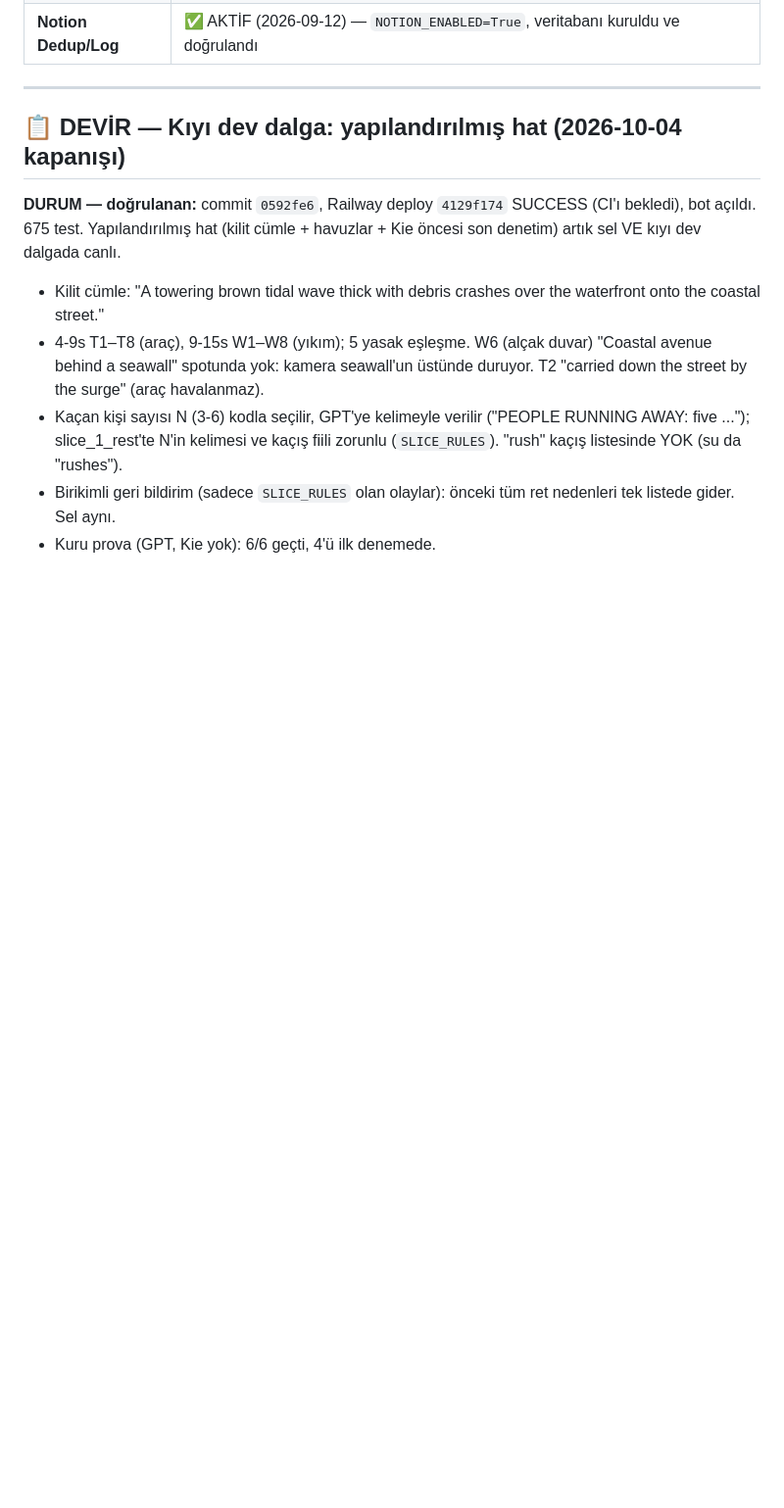
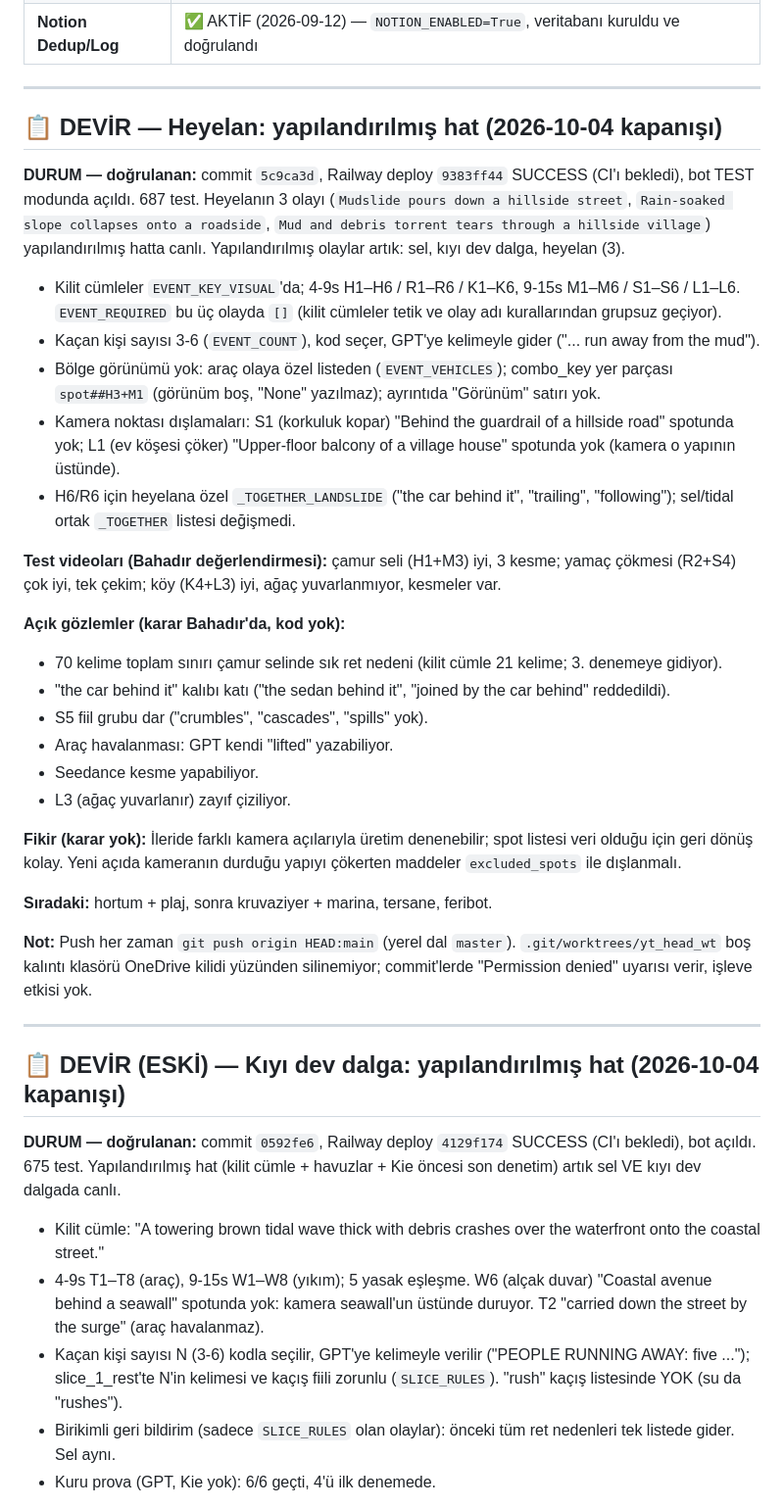
Before and after one commit to ozaltunerb-hue/yt-otomasyonu, a Markdown page: BASLANGIC.md, the part around the change. Shown at 98% size. GitHub-like rendering; blank space fills up the shorter version.

Commit message:
BASLANGIC: 4 Eki devir notu (heyelan yapılandırılmış hatta, test videoları, açık gözlemler, sıradaki adımlar)
Co-Authored-By: Claude Opus 5.5 <noreply@anthropic.com>

```diff
--- a/BASLANGIC.md
+++ b/BASLANGIC.md
@@ -24,7 +24,44 @@
 
 ---
 
-## 📋 DEVİR — Kıyı dev dalga: yapılandırılmış hat (2026-10-04 kapanışı)
+## 📋 DEVİR — Heyelan: yapılandırılmış hat (2026-10-04 kapanışı)
+
+**DURUM — doğrulanan:** commit `5c9ca3d`, Railway deploy `9383ff44` SUCCESS (CI'ı bekledi), bot TEST modunda açıldı.
+687 test. Heyelanın 3 olayı (`Mudslide pours down a hillside street`, `Rain-soaked slope collapses onto a roadside`,
+`Mud and debris torrent tears through a hillside village`) yapılandırılmış hatta canlı. Yapılandırılmış olaylar artık:
+sel, kıyı dev dalga, heyelan (3).
+- Kilit cümleler `EVENT_KEY_VISUAL`'da; 4-9s H1–H6 / R1–R6 / K1–K6, 9-15s M1–M6 / S1–S6 / L1–L6. `EVENT_REQUIRED`
+  bu üç olayda `[]` (kilit cümleler tetik ve olay adı kurallarından grupsuz geçiyor).
+- Kaçan kişi sayısı 3-6 (`EVENT_COUNT`), kod seçer, GPT'ye kelimeyle gider ("... run away from the mud").
+- Bölge görünümü yok: araç olaya özel listeden (`EVENT_VEHICLES`); combo_key yer parçası `spot##H3+M1` (görünüm
+  boş, "None" yazılmaz); ayrıntıda "Görünüm" satırı yok.
+- Kamera noktası dışlamaları: S1 (korkuluk kopar) "Behind the guardrail of a hillside road" spotunda yok; L1 (ev
+  köşesi çöker) "Upper-floor balcony of a village house" spotunda yok (kamera o yapının üstünde).
+- H6/R6 için heyelana özel `_TOGETHER_LANDSLIDE` ("the car behind it", "trailing", "following"); sel/tidal ortak
+  `_TOGETHER` listesi değişmedi.
+
+**Test videoları (Bahadır değerlendirmesi):** çamur seli (H1+M3) iyi, 3 kesme; yamaç çökmesi (R2+S4) çok iyi, tek
+çekim; köy (K4+L3) iyi, ağaç yuvarlanmıyor, kesmeler var.
+
+**Açık gözlemler (karar Bahadır'da, kod yok):**
+- 70 kelime toplam sınırı çamur selinde sık ret nedeni (kilit cümle 21 kelime; 3. denemeye gidiyor).
+- "the car behind it" kalıbı katı ("the sedan behind it", "joined by the car behind" reddedildi).
+- S5 fiil grubu dar ("crumbles", "cascades", "spills" yok).
+- Araç havalanması: GPT kendi "lifted" yazabiliyor.
+- Seedance kesme yapabiliyor.
+- L3 (ağaç yuvarlanır) zayıf çiziliyor.
+
+**Fikir (karar yok):** İleride farklı kamera açılarıyla üretim denenebilir; spot listesi veri olduğu için geri dönüş
+kolay. Yeni açıda kameranın durduğu yapıyı çökerten maddeler `excluded_spots` ile dışlanmalı.
+
+**Sıradaki:** hortum + plaj, sonra kruvaziyer + marina, tersane, feribot.
+
+**Not:** Push her zaman `git push origin HEAD:main` (yerel dal `master`). `.git/worktrees/yt_head_wt` boş kalıntı
+klasörü OneDrive kilidi yüzünden silinemiyor; commit'lerde "Permission denied" uyarısı verir, işleve etkisi yok.
+
+---
+
+## 📋 DEVİR (ESKİ) — Kıyı dev dalga: yapılandırılmış hat (2026-10-04 kapanışı)
 
 **DURUM — doğrulanan:** commit `0592fe6`, Railway deploy `4129f174` SUCCESS (CI'ı bekledi), bot açıldı. 675 test.
 Yapılandırılmış hat (kilit cümle + havuzlar + Kie öncesi son denetim) artık sel VE kıyı dev dalgada canlı.
```
